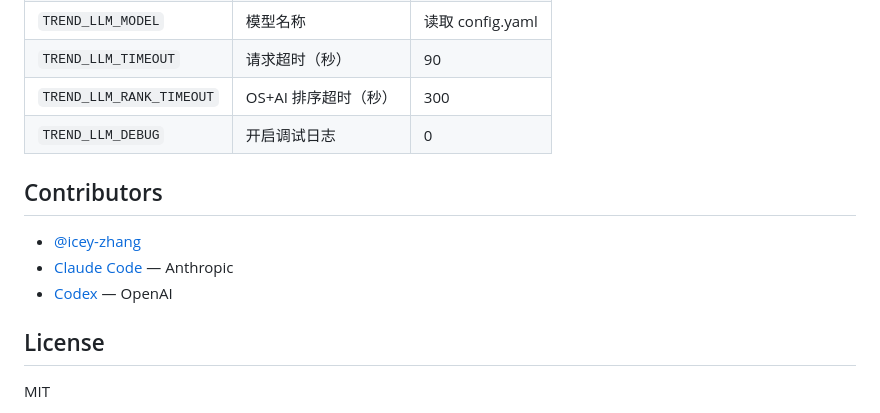
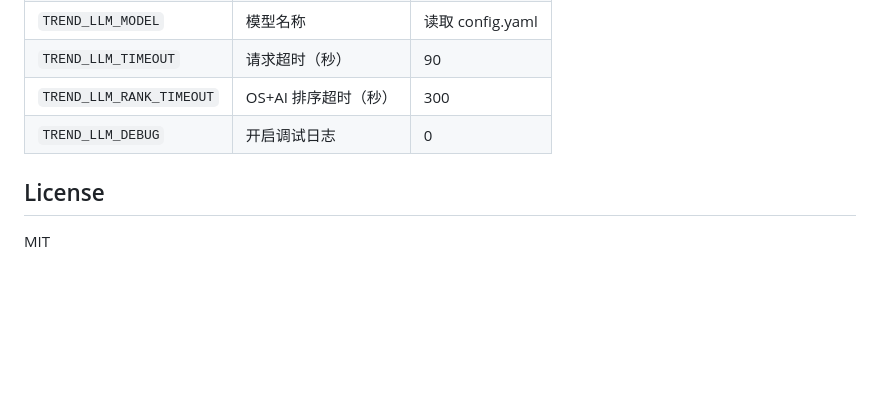
Before and after one commit to icey-zhang/NewsPilot, a Markdown page: README.md, the part around the change. GitHub-like rendering; blank space fills up the shorter version.

Commit message:
docs: remove Contributors section from README
Co-Authored-By: Claude Opus 4.7 <noreply@anthropic.com>

```diff
--- a/README.md
+++ b/README.md
@@ -106,12 +106,6 @@ InfoAgent/
 | `TREND_LLM_RANK_TIMEOUT` | OS+AI 排序超时（秒） | 300 |
 | `TREND_LLM_DEBUG` | 开启调试日志 | 0 |
 
-## Contributors
-
-- [@icey-zhang](https://github.com/icey-zhang)
-- [Claude Code](https://claude.ai/claude-code) — Anthropic
-- [Codex](https://openai.com/codex) — OpenAI
-
 ## License
 
 MIT
```
